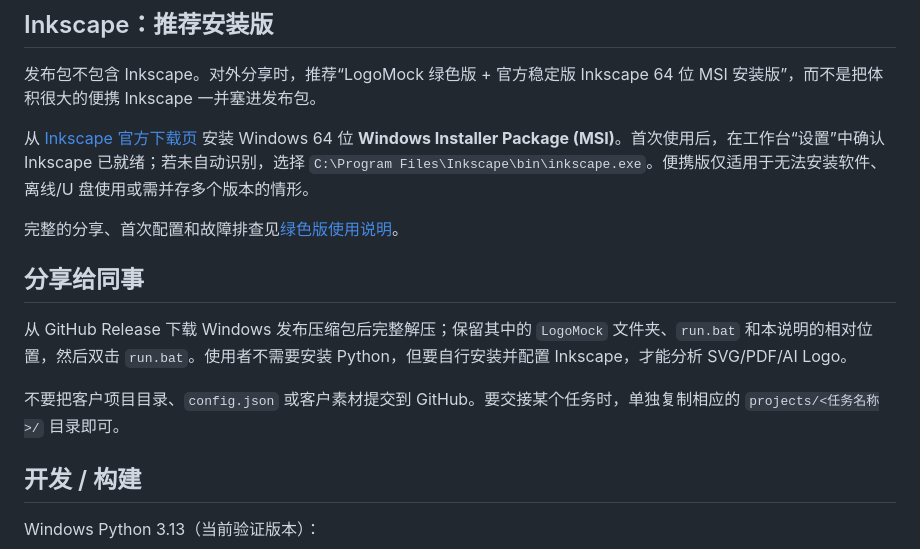
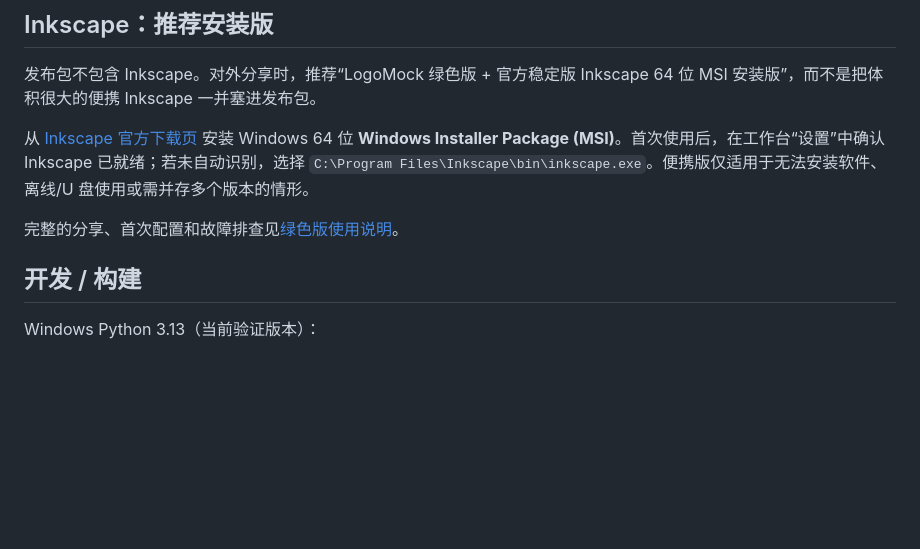
Before and after one commit to joelam-byte/logomock, a Markdown page: README.md, the part around the change. GitHub-like rendering; blank space fills up the shorter version.

```diff
--- a/README.md
+++ b/README.md
@@ -45,11 +45,6 @@
 
 完整的分享、首次配置和故障排查见[绿色版使用说明](./docs/绿色版使用说明.md)。
 
-## 分享给同事
-
-从 GitHub Release 下载 Windows 发布压缩包后完整解压；保留其中的 `LogoMock` 文件夹、`run.bat` 和本说明的相对位置，然后双击 `run.bat`。使用者不需要安装 Python，但要自行安装并配置 Inkscape，才能分析 SVG/PDF/AI Logo。
-
-不要把客户项目目录、`config.json` 或客户素材提交到 GitHub。要交接某个任务时，单独复制相应的 `projects/<任务名称>/` 目录即可。
 
 ## 开发 / 构建
 
```
